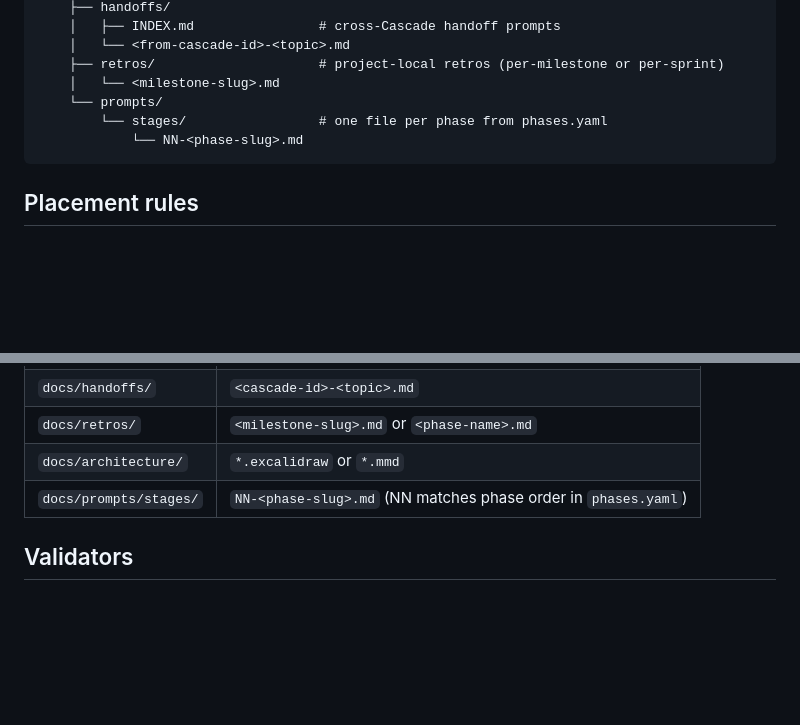
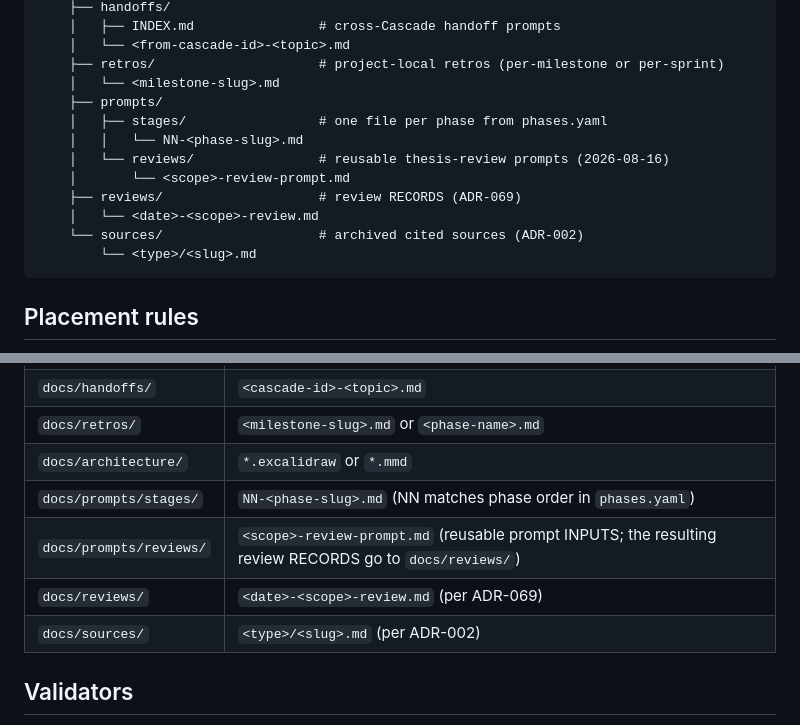
Before and after one commit to ReebalSami/horus, a Markdown page: docs/structure.md, 2 parts joined by grey strips. GitHub-like rendering; blank space fills up the shorter version.

Commit message:
docs(reviews): reusable per-chapter + whole-thesis integration review prompts
Two prompt artifacts under the new docs/prompts/reviews/ (INPUTS; records
stay in docs/reviews/ per ADR-069):

- chapter-review-prompt.md — a fresh-Cascade supervisor-review template plus
  13 chapter blocks (00-abstract .. 11-conclusion, appendix), each with its
  evidence artifacts (eval/*.json, thesis/tables/*.tex, docs/sources/ stubs,
  ADRs) and chapter-specific traps (model naming, scope guards, canonical
  argument homes, sanitization checks). Output contract: dated findings doc,
  grade-blocking/must-fix/polish split, regression check against both prior
  reviews, fix-on-approval gate, rebuild verification.
- integration-review-prompt.md — the whole-manuscript pass across 13
  dimensions only a full read can see: narrative arc, contributions
  integrity (4-way diff), terminology + number consistency tables, cross-ref
  intent, citation/acronym discipline, figure house style, tone/tense seams,
  duplication, en-GB/en-US uniformity, bibliography hygiene, Richtlinie
  formal compliance.

docs/structure.md: tree + naming table now record prompts/reviews/ and the
already-existing reviews/ (ADR-069) + sources/ (ADR-002) subdirs the generic
copy omitted. All referenced paths and Make targets verified to exist.

````diff
--- a/docs/structure.md
+++ b/docs/structure.md
@@ -27,9 +27,15 @@ Source: `~/Projects/cascade-system/docs/structure.md` (this is the downstream co
     │   └── <from-cascade-id>-<topic>.md
     ├── retros/                     # project-local retros (per-milestone or per-sprint)
     │   └── <milestone-slug>.md
-    └── prompts/
-        └── stages/                 # one file per phase from phases.yaml
-            └── NN-<phase-slug>.md
+    ├── prompts/
+    │   ├── stages/                 # one file per phase from phases.yaml
+    │   │   └── NN-<phase-slug>.md
+    │   └── reviews/                # reusable thesis-review prompts (2026-08-16)
+    │       └── <scope>-review-prompt.md
+    ├── reviews/                    # review RECORDS (ADR-069)
+    │   └── <date>-<scope>-review.md
+    └── sources/                    # archived cited sources (ADR-002)
+        └── <type>/<slug>.md
 ```
 
 ## Placement rules
@@ -49,6 +55,9 @@ Source: `~/Projects/cascade-system/docs/structure.md` (this is the downstream co
 | `docs/retros/` | `<milestone-slug>.md` or `<phase-name>.md` |
 | `docs/architecture/` | `*.excalidraw` or `*.mmd` |
 | `docs/prompts/stages/` | `NN-<phase-slug>.md` (NN matches phase order in `phases.yaml`) |
+| `docs/prompts/reviews/` | `<scope>-review-prompt.md` (reusable prompt INPUTS; the resulting review RECORDS go to `docs/reviews/`) |
+| `docs/reviews/` | `<date>-<scope>-review.md` (per ADR-069) |
+| `docs/sources/` | `<type>/<slug>.md` (per ADR-002) |
 
 ## Validators
 
````
Also changed, not shown: 2 other files.
